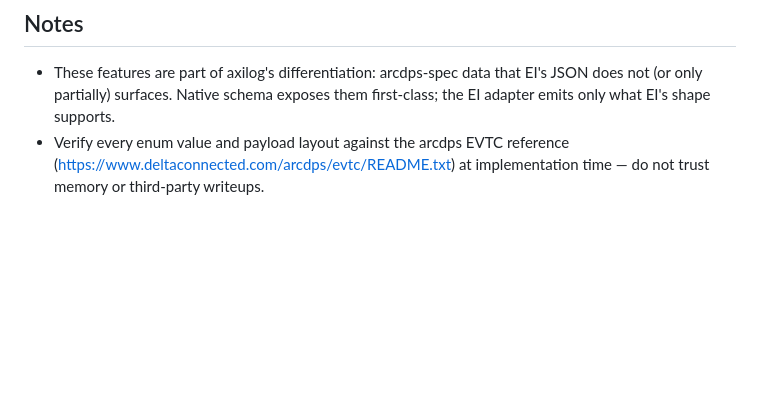
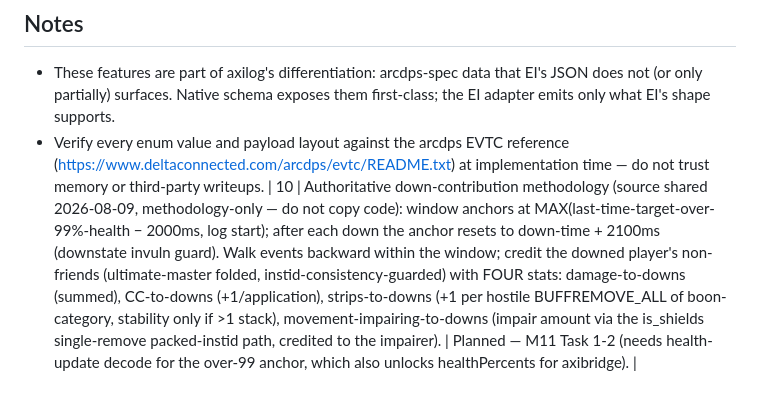
Before and after one commit to darkharasho/axilog, a Markdown page: docs/arcdps-dev-notes.md, the part around the change. GitHub-like rendering; blank space fills up the shorter version.

Commit message:
docs: authoritative arcdps down-contribution methodology (dev-relayed)

```diff
--- a/docs/arcdps-dev-notes.md
+++ b/docs/arcdps-dev-notes.md
@@ -24,3 +24,4 @@ status and is folded into a milestone task when applicable. Newest last.
 - Verify every enum value and payload layout against the arcdps EVTC reference
   (https://www.deltaconnected.com/arcdps/evtc/README.txt) at implementation time — do not trust
   memory or third-party writeups.
+| 10 | Authoritative down-contribution methodology (source shared 2026-08-09, methodology-only — do not copy code): window anchors at MAX(last-time-target-over-99%-health − 2000ms, log start); after each down the anchor resets to down-time + 2100ms (downstate invuln guard). Walk events backward within the window; credit the downed player's non-friends (ultimate-master folded, instid-consistency-guarded) with FOUR stats: damage-to-downs (summed), CC-to-downs (+1/application), strips-to-downs (+1 per hostile BUFFREMOVE_ALL of boon-category, stability only if >1 stack), movement-impairing-to-downs (impair amount via the is_shields single-remove packed-instid path, credited to the impairer). | Planned — M11 Task 1-2 (needs health-update decode for the over-99 anchor, which also unlocks healthPercents for axibridge). |
```
